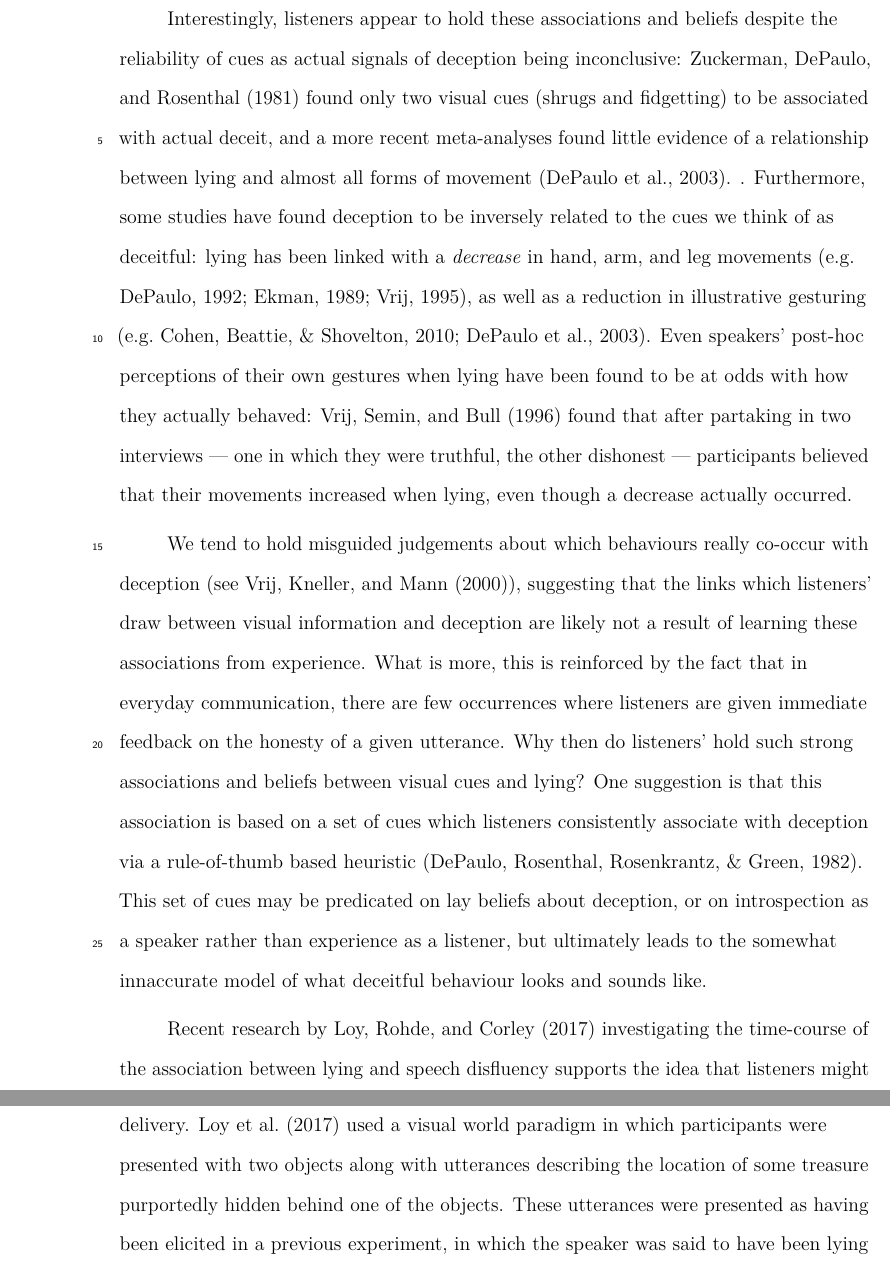
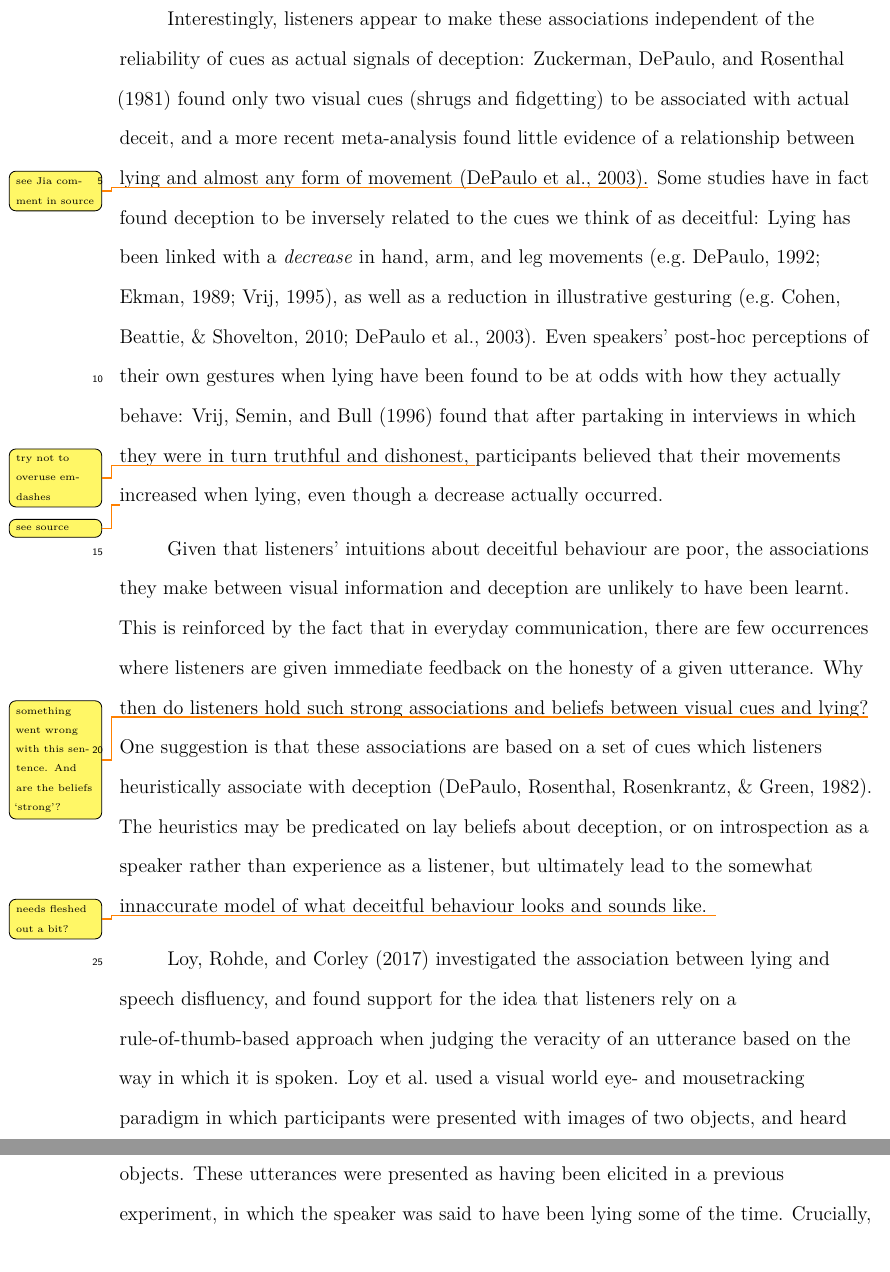
Before and after one commit to mmbcorley/gcd_writeup, a LaTeX paper (gcd.tex): two parts of pages 4 and 5 of 33, joined at a grey line, cut so that both start at the same text. Compiled offline with pdfLaTeX.

Commit message:
started edits (look for --- HERE)

```diff
--- a/gcd.tex
+++ b/gcd.tex
@@ -17,6 +17,11 @@
 \newcommand{\resultsLog}[3]{$\beta = #1$, $\textnormal{SE} = #2$, $p #3$}
 \newcommand{\resultsLM}[3]{$\beta = #1$, $\textnormal{SE} = #2$, $t #3$}
 
+\usepackage[obeyFinal,textsize=tiny,backgroundcolor=yellow!60]{todonotes} % to get rid of all notes, pass
+% `final' to the document class
+\setlength{\marginparwidth}{2cm}
+
+
 \title{Such gesture, very lie, wow}
 \author{reorder(MC,JK,JL)}
 \affiliation{Psychology, PPLS, University of Edinburgh}
@@ -31,7 +36,7 @@ Edinburgh EH8~9JZ, UK\\[1ex]
 
 \abstract{
 Previous research suggests that, when questioning the veracity of an utterance, we perceive certain non-linguistic behaviours to indicate that a speaker is being deceptive.
-Recently, work has highlighted how listeners' associations between speech disfluency and dishonesty happen at the earliest stages of reference comprehension, suggesting that contextual information about the manner of spoken delivery influences pragmatic judgements simultaneously with the processing of lexical information.
+Recently, work has highlighted how listeners' associations between speech disfluency and dishonesty happen at the earliest stages of reference comprehension, suggesting that the manner of spoken delivery influences pragmatic judgements concurrently with the processing of lexical information.
 The studies presented here investigate the integration of visual information about a speaker into judgements of deception.
 By studying the time-course of judgements of a speaker's (dis)honesty when presented with different visual cues to deception, we ask whether listeners are relying upon a rule-of-thumb association between visual cues and deception, or whether the link between gestures and perceived deception requires a more complex inferential process.
 Participants saw and heard a video of a potentially dishonest speaker describe treasure being hidden behind a named object, while also viewing both the named object and a distractor object.
@@ -39,7 +44,7 @@ Their task was to click on the object behind which they believed the treasure to
 Eye- and mouse-movements were recorded.
 Experiment 1 investigates the time-course of listeners' associations between visual cues and deception, using a variety of static and dynamic cues.
 Experiment 2 focuses on a dishonesty-bias for adaptor (fidgetting) gestures, and asks whether listeners' judgements of deception correlate with how nervous they think the speaker appears in each video.
-Results show that the visual modality can have a rapid and direct influence on pragmatic judgements, supporting the idea that communication is fundamentally multimodal, and should be studied as such.
+Results show that the visual modality can have a rapid and direct influence on pragmatic judgements, supporting the idea that communication is fundamentally multimodal.
 Although the nonverbal delivery of an utterance is found to influence the early stages of reference comprehension, establishing deception-judgements based on visual cues appears to be more gradual than previous studies have suggested it is for spoken cues.
 }
 
@@ -70,18 +75,25 @@ In a further subset of 13 studies reporting relationships between cues and subse
 
-Interestingly, listeners appear to hold these associations and beliefs despite the reliability of cues as actual signals of deception being inconclusive: \citet{Zuckerman1981} found only two visual cues (shrugs and fidgetting) to be associated with actual deceit, and a  more recent meta-analyses found little evidence of a relationship between lying and almost all forms of movement \citep{DePaulo2003}.
-. %% Jia: another meta-analysis to cite here is Hartwig (2011) about cues to actual deception being weak (https://www.researchgate.net/profile/Maria_Hartwig/publication/51251661_Why_Do_Lie-Catchers_Fail_A_Lens_Model_Meta-Analysis_of_Human_Lie_Judgments/links/02bfe5109718134014000000/Why-Do-Lie-Catchers-Fail-A-Lens-Model-Meta-Analysis-of-Human-Lie-Judgments.pdf) - courtesy of the reviewer 2 who thinks my dialogue study is crap and implies that we should rely more on meta-analyses rather than individual studies...
-Furthermore, some studies have found deception to be inversely related to the cues we think of as deceitful: lying has been linked with a \emph{decrease} in hand, arm, and leg movements \citep[e.g.][]{DePaulo1992, Ekman1989, Vrij1995}, as well as a reduction in illustrative gesturing \citep[e.g.][]{DePaulo2003, Cohen2010}.
-Even speakers' post-hoc perceptions of their own gestures when lying have been found to be at odds with how they actually behaved:
-\citet{Vrij1996} found that after partaking in two interviews --- one in which they were truthful, the other dishonest --- participants believed that their movements increased when lying, even though a decrease actually occurred.
+Interestingly, listeners appear to make these associations independent of the reliability of cues as actual signals of deception: \citet{Zuckerman1981} found only two visual cues (shrugs and fidgetting) to be associated with actual deceit, and a  more recent meta-analysis found little evidence of a relationship between lying and almost any form of movement \citep{DePaulo2003}.\todo{see Jia comment in source}
+%% Jia: another meta-analysis to cite here is Hartwig (2011) about cues to actual deception being weak (https://www.researchgate.net/profile/Maria_Hartwig/publication/51251661_Why_Do_Lie-Catchers_Fail_A_Lens_Model_Meta-Analysis_of_Human_Lie_Judgments/links/02bfe5109718134014000000/Why-Do-Lie-Catchers-Fail-A-Lens-Model-Meta-Analysis-of-Human-Lie-Judgments.pdf) - courtesy of the reviewer 2 who thinks my dialogue study is crap and implies that we should rely more on meta-analyses rather than individual studies...
+Some studies have in fact found deception to be inversely related to the cues we think of as deceitful:
+Lying has been linked with a \emph{decrease} in hand, arm, and leg movements \citep[e.g.][]{DePaulo1992, Ekman1989, Vrij1995}, as well as a reduction in illustrative gesturing \citep[e.g.][]{DePaulo2003, Cohen2010}.
+Even speakers' post-hoc perceptions of their own gestures when lying have been found to be at odds with how they actually behave:
+\citet{Vrij1996} found that after partaking in interviews in which they were in turn truthful and dishonest, \todo{try not to overuse em-dashes}participants believed that their movements increased when lying, even though a decrease actually occurred.
 %(whether or not participants were informed before-hand that deception is usually associated with a decrease in movements had no effect).
 
-We tend to hold misguided judgements about which behaviours really co-occur with deception (see \citet{Vrij2000}), suggesting that the links which listeners' draw between visual information and deception are likely not a result of learning these associations from experience.
-What is more, this is reinforced by the fact that in everyday communication, there are few occurrences where listeners are given immediate feedback on the honesty of a given utterance.
-Why then do listeners' hold such strong associations and beliefs between visual cues and lying?
-One suggestion is that this association is based on a set of cues which listeners consistently associate with deception via a rule-of-thumb based heuristic \citep{DePaulo1982}.
-This set of cues may be predicated on lay beliefs about deception, or on introspection as a speaker rather than experience as a listener, but ultimately leads to the somewhat innaccurate model of what deceitful behaviour looks and sounds like.
+%% MC: just said that in the previous paragraph!
+% We tend to hold misguided judgements about which behaviours really co-occur with deception (see \citet{Vrij2000})
+\todo{see source}Given that listeners' intuitions about deceitful behaviour are poor, the associations they make between visual information and deception are unlikely to have been learnt.
+This is reinforced by the fact that in everyday communication, there are few occurrences where listeners are given immediate feedback on the honesty of a given utterance.
+%
+Why then do listeners hold such strong associations and beliefs between visual cues and lying?\todo{something went wrong with this sentence.  And are the beliefs `strong'?}
+%
+One suggestion is that these associations are based on a set of cues which listeners heuristically associate with deception \citep{DePaulo1982}.
+% a rule-of-thumb based heuristic \citep{DePaulo1982}. (tautology!)
+% not "the set of cues"
+The heuristics may be predicated on lay beliefs about deception, or on introspection as a speaker rather than experience as a listener, but ultimately lead to the somewhat innaccurate model of what deceitful behaviour looks and sounds like. \todo{needs fleshed out a bit?}
 
-Recent research by \citet{Loy2017} investigating the time-course of the association between lying and speech disfluency supports the idea that listeners might rely on such a rule-of-thumb based approach when judging deception based on spoken delivery.
-\citet{Loy2017} used a visual world paradigm in which participants were presented with two objects along with utterances describing the location of some treasure purportedly hidden behind one of the objects.
+\citet{Loy2017} investigated the association between lying and speech disfluency, and found support for the idea that listeners rely on a rule-of-thumb-based approach when judging the veracity of an utterance based on the way in which it is spoken.
+\citeauthor{Loy2017} used a visual world eye- and mousetracking paradigm in which participants were presented with images of two objects, and heard utterances describing the location of some treasure purportedly hidden behind one of the objects.
 These utterances were presented as having been elicited in a previous experiment, in which the speaker was said to have been lying some of the time.
 Crucially, \citet{Loy2017} manipulated the manner of spoken delivery, with half of the experimental items containing a speech disfluency.
```
Also changed, not shown: gcd.tex (23 more changed lines), 1 other file.
